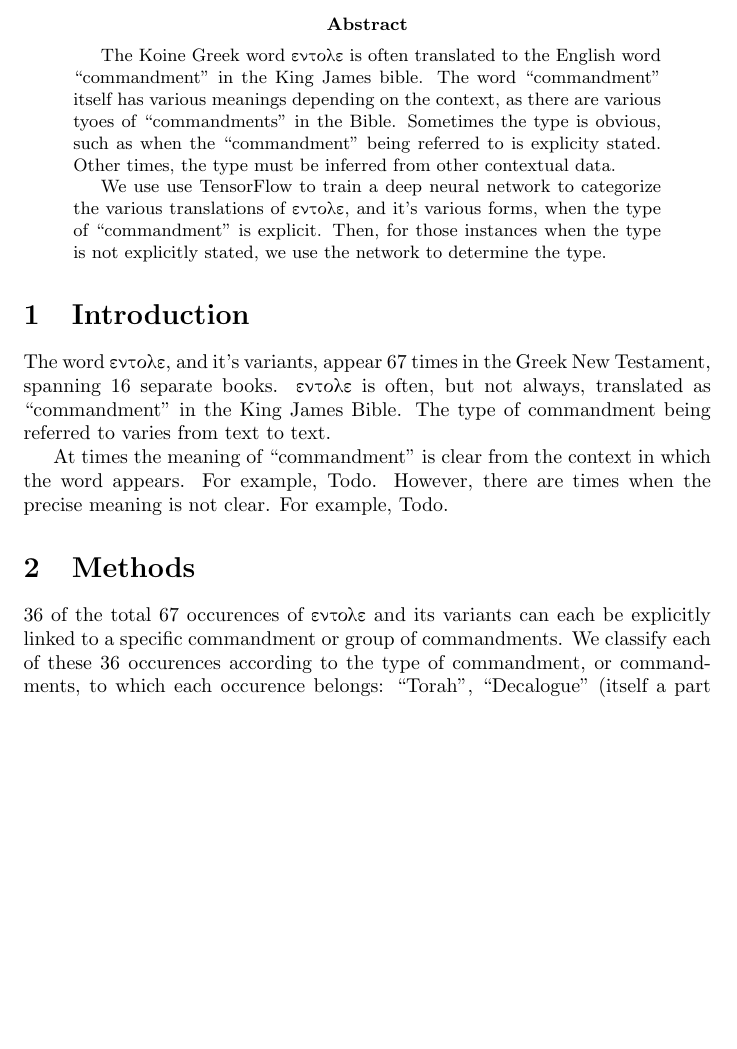
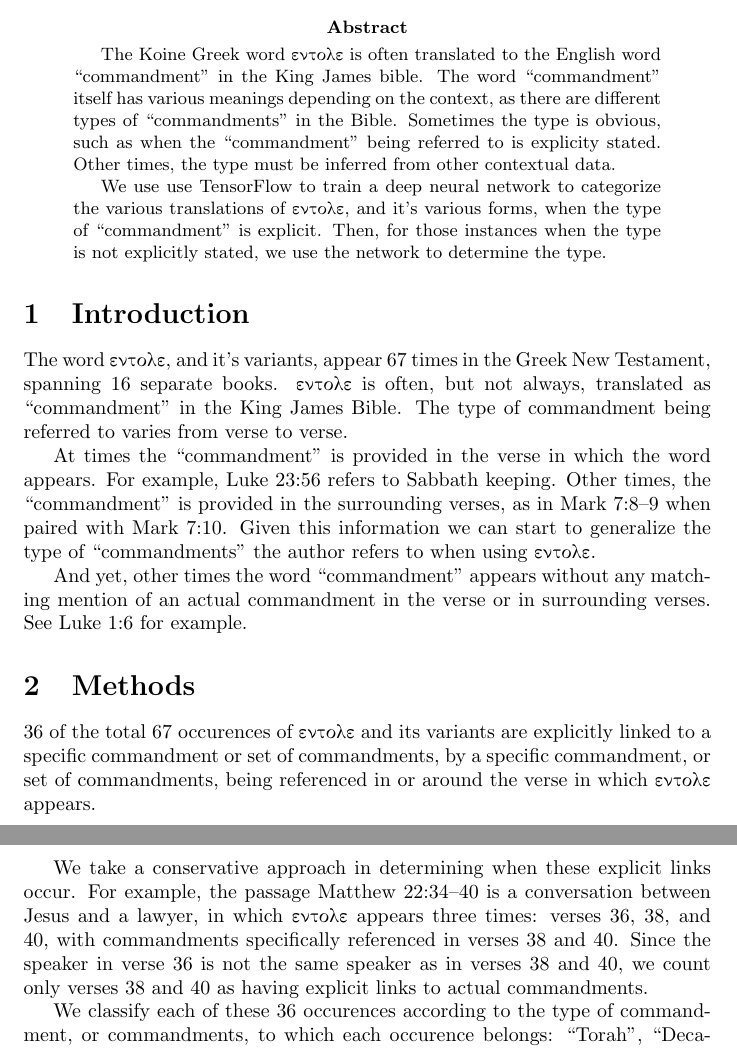
Before and after one commit to akydd/entole, a LaTeX paper (entole.tex): part of page 1 of 7 before the commit and two parts of pages 1 and 2 of 8 after it, the two joined at a grey line, cut so that both start at the same text, the shorter picture padded with empty space. Compiled offline with pdfLaTeX.

Commit message:
More into and methods text

```diff
--- a/entole.tex
+++ b/entole.tex
@@ -19,7 +19,7 @@
 \begin{abstract}
 The Koine Greek word \entole is often translated to the English
 word ``commandment'' in the King James bible.  The word ``commandment'' itself
-has various meanings depending on the context, as there are various tyoes of
+has various meanings depending on the context, as there are different types of
 ``commandments'' in the Bible.  Sometimes the type
 is obvious, such as when the ``commandment'' being referred to is explicity
 stated.  Other times, the type must be inferred from other contextual
@@ -34,18 +34,36 @@ to determine the type.
 
 \section{Introduction}
 The word \entole, and it's variants, appear 67 times in the Greek New
-Testament, spanning 16 separate books.  \entole is often, but not always, translated as
-``commandment'' in the King James Bible.  The type of commandment being referred to varies from text to
-text.
+Testament, spanning 16 separate books.  \entole is often, but not always,
+translated as ``commandment'' in the King James Bible.  The type of
+commandment being  referred to varies from verse to verse.
 
-At times the meaning of ``commandment'' is clear from the context in which
-the word appears.  For example, Todo.  However, there are times when the precise
-meaning is not clear.  For example, Todo.
+At times the ``commandment'' is provided in the verse in which
+the word appears.  For example, Luke 23:56 refers to Sabbath keeping.
+Other times, the ``commandment'' is provided in the surrounding verses,
+as in Mark 7:8--9 when paired with Mark 7:10.  Given this information we can
+start to generalize the type of ``commandments'' the author refers to when
+using \entole.
+
+And yet, other times the word ``commandment'' appears without any matching
+mention of an actual commandment in the verse or in surrounding verses.
+See Luke 1:6 for example.
 
 \section{Methods}
-36 of the total 67 occurences of \entole and its variants can each be explicitly linked to a specific
-commandment or group of commandments.
-We classify each of these 36 occurences according to the type of commandment, or commandments,
+36 of the total 67 occurences of \entole and its variants are
+explicitly linked to a specific commandment or set of commandments, by
+a specific commandment, or set of commandments, being referenced in or around
+the verse in which \entole appears.
+
+We take a conservative approach in determining when these explicit links
+occur.  For example, the passage Matthew 22:34--40 is a conversation between
+Jesus and a lawyer, in which \entole appears three times: verses 36, 38, and 40,
+with commandments specifically referenced in verses 38 and 40.  Since the
+speaker in verse 36 is not the same speaker as in verses 38 and 40, we count
+only verses 38 and 40 as having explicit links to actual commandments.
+
+We classify each of these 36 occurences according to the type of commandment,
+or commandments,
 to which each occurence belongs: ``Torah'', ``Decalogue'' (itself a part
 of the Torah), and ``Other''.  The ``Other'' type includes man-made laws
 and instructions from one person to another, among others.
```
Also changed, not shown: entole.csv (+16 -16 lines).
